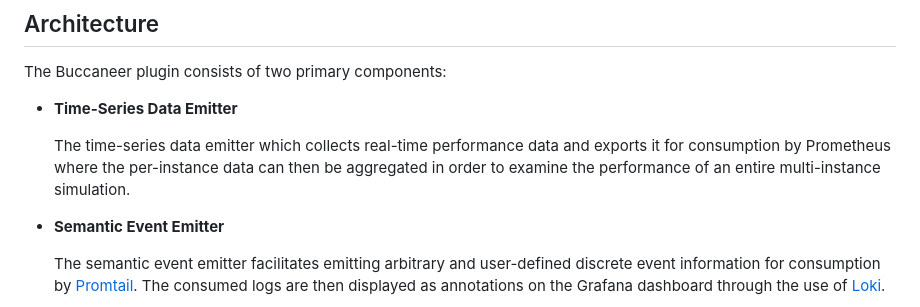
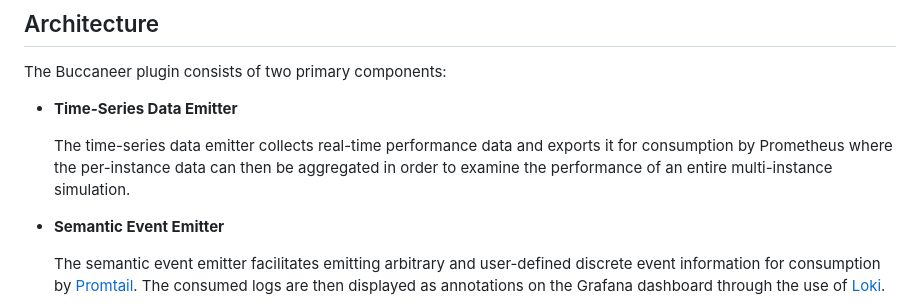
Before and after one commit to TensorWorks/Buccaneer, a Markdown page: readme.md, the part around the change. GitHub-like rendering.

Commit message:
grammarly pass on readme

```diff
--- a/readme.md
+++ b/readme.md
@@ -24,7 +24,7 @@ The Buccaneer plugin consists of two primary components:
 
 - **Time-Series Data Emitter**
 
-    The time-series data emitter which collects real-time performance data and exports it for consumption by Prometheus where the per-instance data can then be aggregated in order to examine the performance of an entire multi-instance simulation.
+    The time-series data emitter collects real-time performance data and exports it for consumption by Prometheus where the per-instance data can then be aggregated in order to examine the performance of an entire multi-instance simulation.
 
 - **Semantic Event Emitter**
 
```
